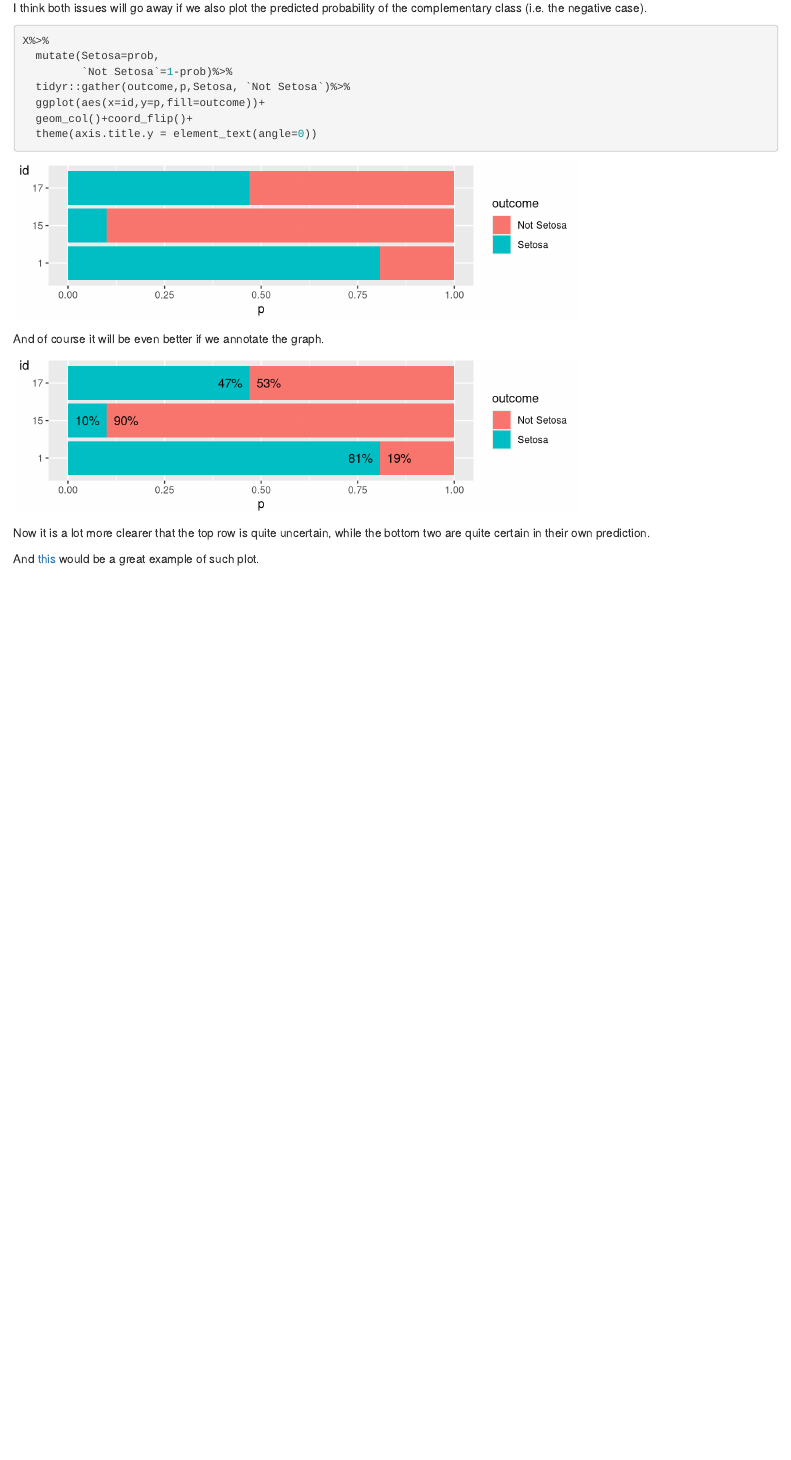
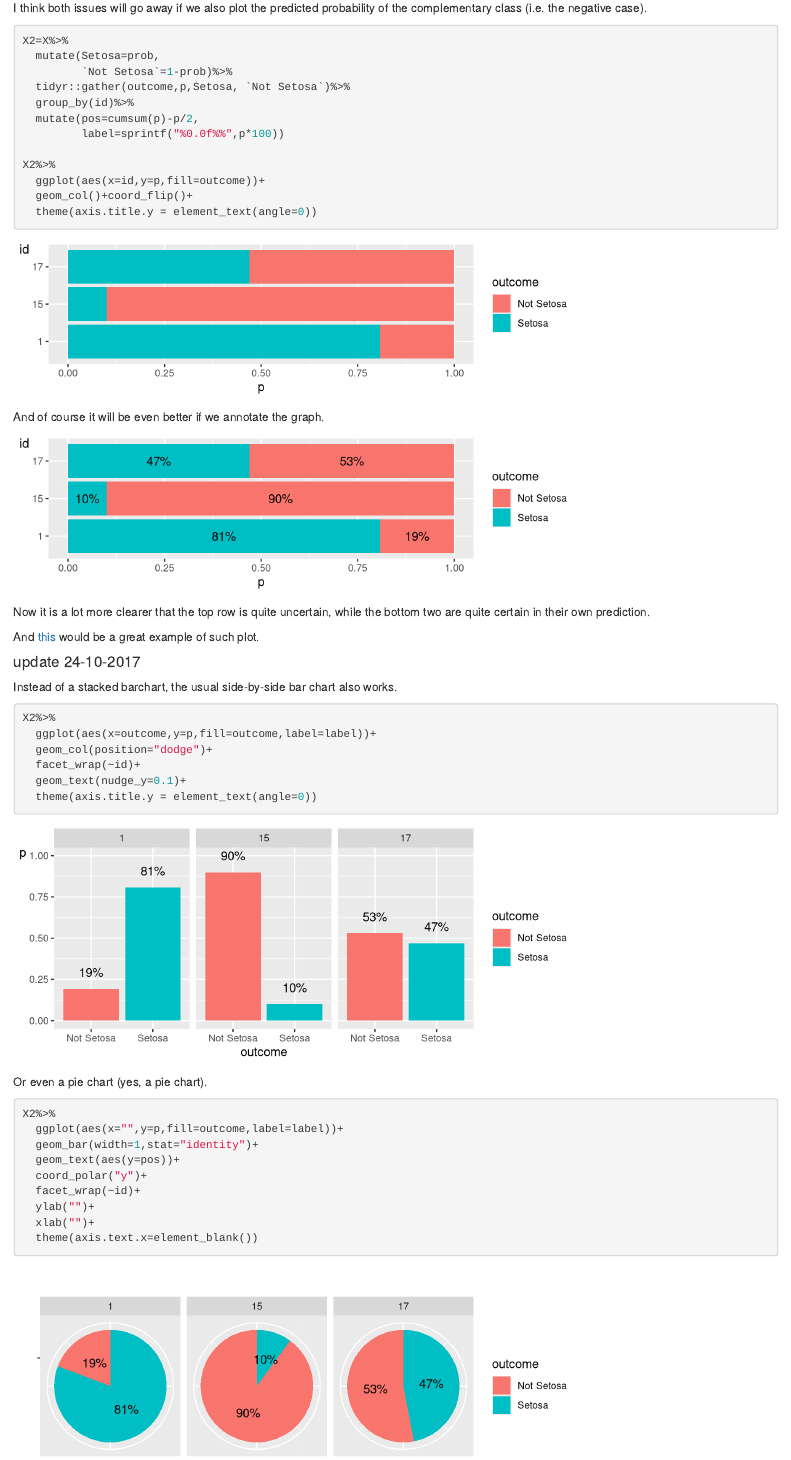
Before and after one commit to kohleth/kohleth.info, an R Markdown document (content/post/2017-09-25-visualizing-predicted-probabilty-of-a-binary-outcome.Rmd): the page in a window 1100 px wide, from 1110 px down. Rendered offline with R 4.5, knitr and Pandoc, with nearby package versions.

Commit message:
updated visualizing binary prob post

````diff
--- a/content/post/2017-09-25-visualizing-predicted-probabilty-of-a-binary-outcome.Rmd
+++ b/content/post/2017-09-25-visualizing-predicted-probabilty-of-a-binary-outcome.Rmd
@@ -47,10 +47,15 @@ This plot looks innocent enough. But then I realize there are 2 things that coul
 I think both issues will go away if we also plot the predicted probability of the complementary class (i.e. the negative case).
 
 ```{r, message=FALSE, warning=FALSE,fig.height=2}
-X%>%
+X2=X%>%
   mutate(Setosa=prob,
          `Not Setosa`=1-prob)%>%
   tidyr::gather(outcome,p,Setosa, `Not Setosa`)%>%
+  group_by(id)%>%
+  mutate(pos=cumsum(p)-p/2,
+         label=sprintf("%0.0f%%",p*100))
+
+X2%>%
   ggplot(aes(x=id,y=p,fill=outcome))+
   geom_col()+coord_flip()+
   theme(axis.title.y = element_text(angle=0))
@@ -58,15 +63,38 @@ X%>%
 
 And of course it will be even better if we annotate the graph.
 ```{r, message=FALSE, warning=FALSE,echo=FALSE,fig.height=2}
-X%>%
-  mutate(Setosa=prob,
-         `Not Setosa`=1-prob)%>%
-  tidyr::gather(outcome,p,Setosa, `Not Setosa`)%>%
-  mutate(ny=ifelse(outcome=="Setosa",p-0.05,(1-p)+0.05))%>%
-  ggplot(aes(x=id,y=p,fill=outcome,label=paste0(round(p*100),"%")))+geom_col()+
-  coord_flip()+geom_text(aes(y=ny))+
+X2%>%
+  ggplot(aes(x=id,y=p,fill=outcome,label=label))+
+  geom_col()+
+  coord_flip()+geom_text(aes(y=pos))+
   theme(axis.title.y = element_text(angle=0))
 ```
 Now it is a lot more clearer that the top row is quite uncertain, while the bottom two are quite certain in their own prediction.
 
 And <a href="//projects.fivethirtyeight.com/2016-election-forecast/" target="_blank">this</a> would be a great example of such plot.
+
+#### update 24-10-2017
+
+Instead of a stacked barchart, the usual side-by-side bar chart also works.
+
+```{r,fig.height=3}
+X2%>%
+  ggplot(aes(x=outcome,y=p,fill=outcome,label=label))+
+  geom_col(position="dodge")+
+  facet_wrap(~id)+
+  geom_text(nudge_y=0.1)+
+  theme(axis.title.y = element_text(angle=0))
+```
+
+Or even a pie chart (yes, a pie chart).
+```{r,fig.height=3}
+X2%>%
+  ggplot(aes(x="",y=p,fill=outcome,label=label))+
+  geom_bar(width=1,stat="identity")+
+  geom_text(aes(y=pos))+
+  coord_polar("y")+
+  facet_wrap(~id)+
+  ylab("")+
+  xlab("")+
+  theme(axis.text.x=element_blank())
+```
````
Also changed, not shown: content/post/2017-09-25-visualizing-predicted-probabilty-of-a-binary-outcome.html, static/post/2017-09-25-visualizing-predicted-probabilty-of-a-binary-outcome_files/figure-html/unnamed-chunk-4-1.png, static/post/2017-09-25-visualizing-predicted-probabilty-of-a-binary-outcome_files/figure-html/unnamed-chunk-5-1.png (added), static/post/2017-09-25-visualizing-predicted-probabilty-of-a-binary-outcome_files/figure-html/unnamed-chunk-6-1.png (added).
